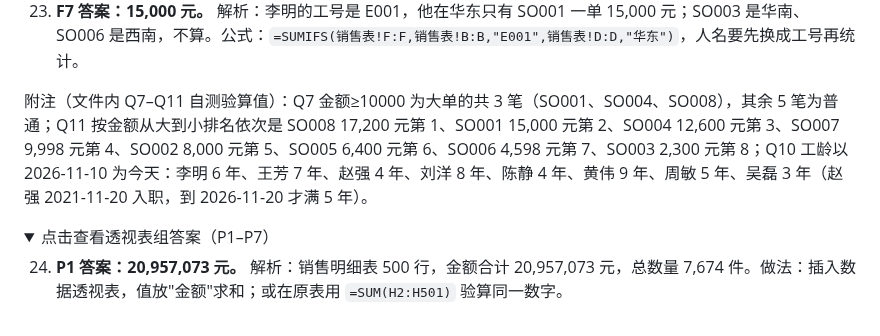
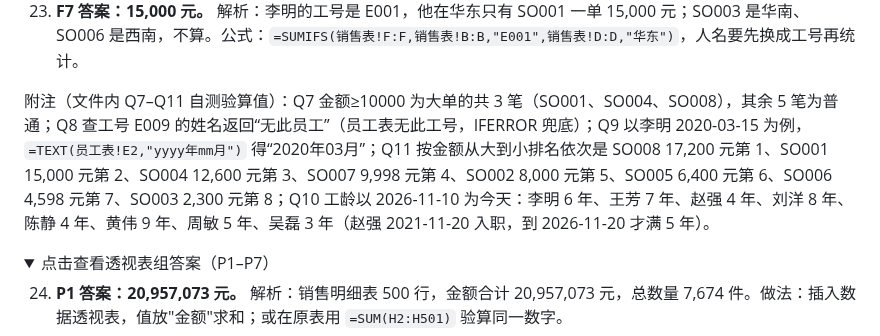
Before and after one commit to curzydj8/excel-tutorial, a Markdown page: docs/practice/01-exercises.md, the part around one of its changes. GitHub-like rendering; folded sections open.

Commit message:
sync docs/practice/01-exercises.md

```diff
--- a/docs/practice/01-exercises.md
+++ b/docs/practice/01-exercises.md
@@ -188,7 +188,7 @@
 22. **F6 答案：14,933.33 元。** 解析：电脑类 3 单（SO001 15,000、SO004 12,600、SO008 17,200），合计 44,800 元，除以 3 得 14,933.33 元。公式：`=AVERAGEIF(销售表!E:E,"电脑",销售表!F:F)`，条件区域与求平均区域可以是不同列。
 23. **F7 答案：15,000 元。** 解析：李明的工号是 E001，他在华东只有 SO001 一单 15,000 元；SO003 是华南、SO006 是西南，不算。公式：`=SUMIFS(销售表!F:F,销售表!B:B,"E001",销售表!D:D,"华东")`，人名要先换成工号再统计。
 
-附注（文件内 Q7–Q11 自测验算值）：Q7 金额≥10000 为大单的共 3 笔（SO001、SO004、SO008），其余 5 笔为普通；Q11 按金额从大到小排名依次是 SO008 17,200 元第 1、SO001 15,000 元第 2、SO004 12,600 元第 3、SO007 9,998 元第 4、SO002 8,000 元第 5、SO005 6,400 元第 6、SO006 4,598 元第 7、SO003 2,300 元第 8；Q10 工龄以 2026-11-10 为今天：李明 6 年、王芳 7 年、赵强 4 年、刘洋 8 年、陈静 4 年、黄伟 9 年、周敏 5 年、吴磊 3 年（赵强 2021-11-20 入职，到 2026-11-20 才满 5 年）。
+附注（文件内 Q7–Q11 自测验算值）：Q7 金额≥10000 为大单的共 3 笔（SO001、SO004、SO008），其余 5 笔为普通；Q8 查工号 E009 的姓名返回“无此员工”（员工表无此工号，IFERROR 兜底）；Q9 以李明 2020-03-15 为例，`=TEXT(员工表!E2,"yyyy年mm月")` 得“2020年03月”；Q11 按金额从大到小排名依次是 SO008 17,200 元第 1、SO001 15,000 元第 2、SO004 12,600 元第 3、SO007 9,998 元第 4、SO002 8,000 元第 5、SO005 6,400 元第 6、SO006 4,598 元第 7、SO003 2,300 元第 8；Q10 工龄以 2026-11-10 为今天：李明 6 年、王芳 7 年、赵强 4 年、刘洋 8 年、陈静 4 年、黄伟 9 年、周敏 5 年、吴磊 3 年（赵强 2021-11-20 入职，到 2026-11-20 才满 5 年）。
 
 </details>
 
```
Also changed, not shown: other parts of docs/practice/01-exercises.md (+34 -34 lines).
